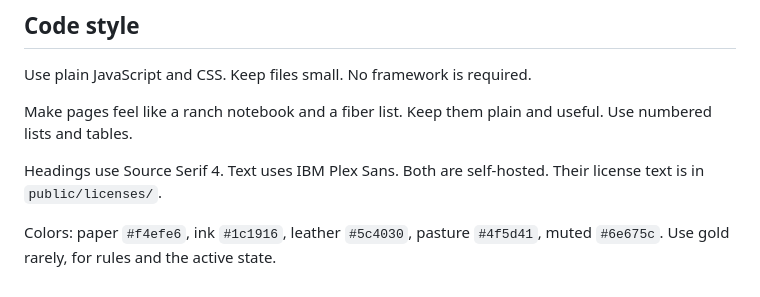
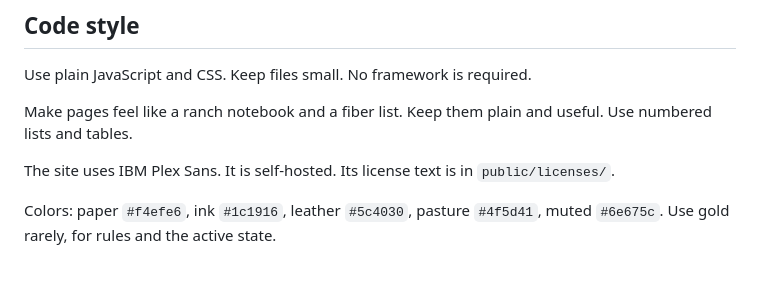
Before and after one commit to steelhead99x/fibershare-oss, a Markdown page: CONTRIBUTING.md, the part around the change. GitHub-like rendering.

Commit message:
Docs: note IBM Plex Sans as the site font

```diff
--- a/CONTRIBUTING.md
+++ b/CONTRIBUTING.md
@@ -92,6 +92,6 @@ Use plain JavaScript and CSS. Keep files small. No framework is required.
 
 Make pages feel like a ranch notebook and a fiber list. Keep them plain and useful. Use numbered lists and tables.
 
-Headings use Source Serif 4. Text uses IBM Plex Sans. Both are self-hosted. Their license text is in `public/licenses/`.
+The site uses IBM Plex Sans. It is self-hosted. Its license text is in `public/licenses/`.
 
 Colors: paper `#f4efe6`, ink `#1c1916`, leather `#5c4030`, pasture `#4f5d41`, muted `#6e675c`. Use gold rarely, for rules and the active state.
```
